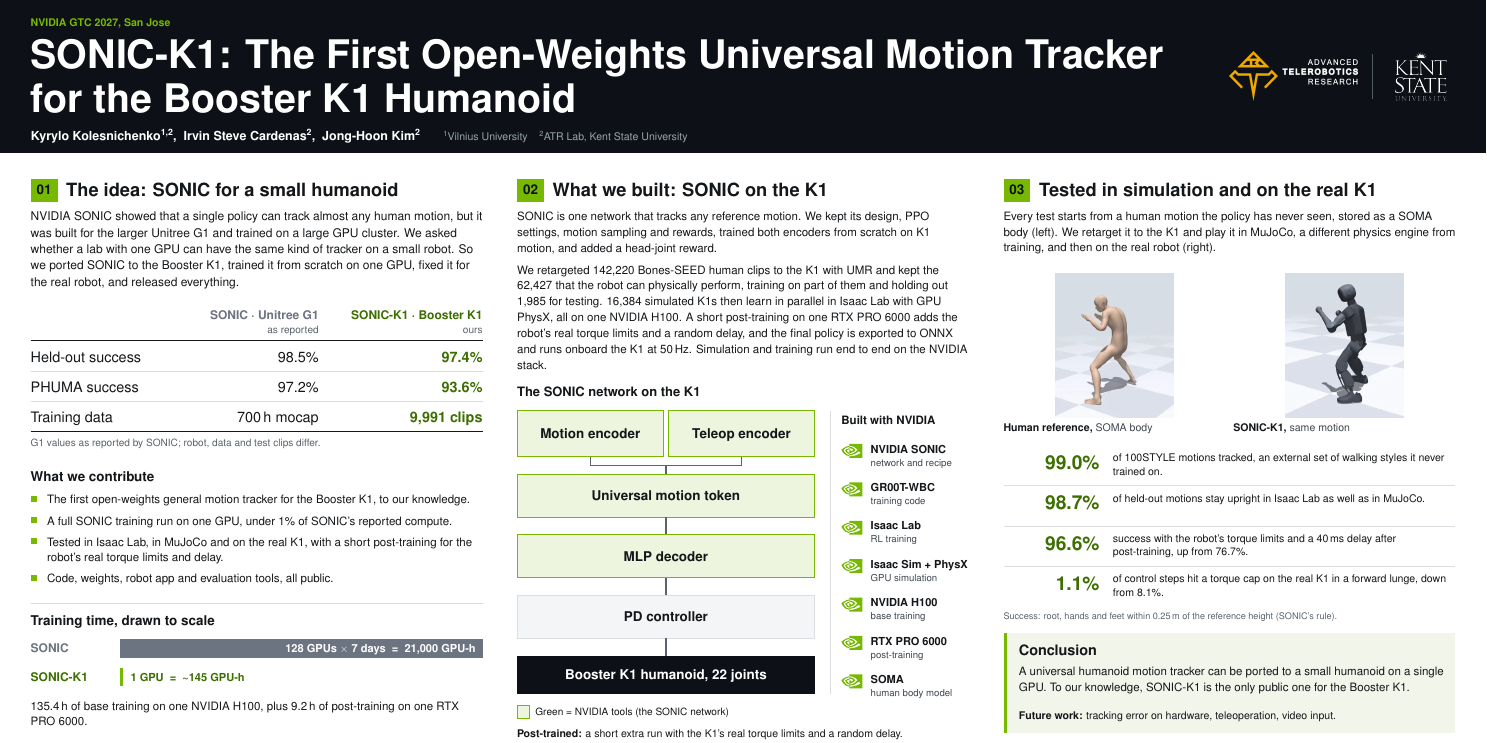
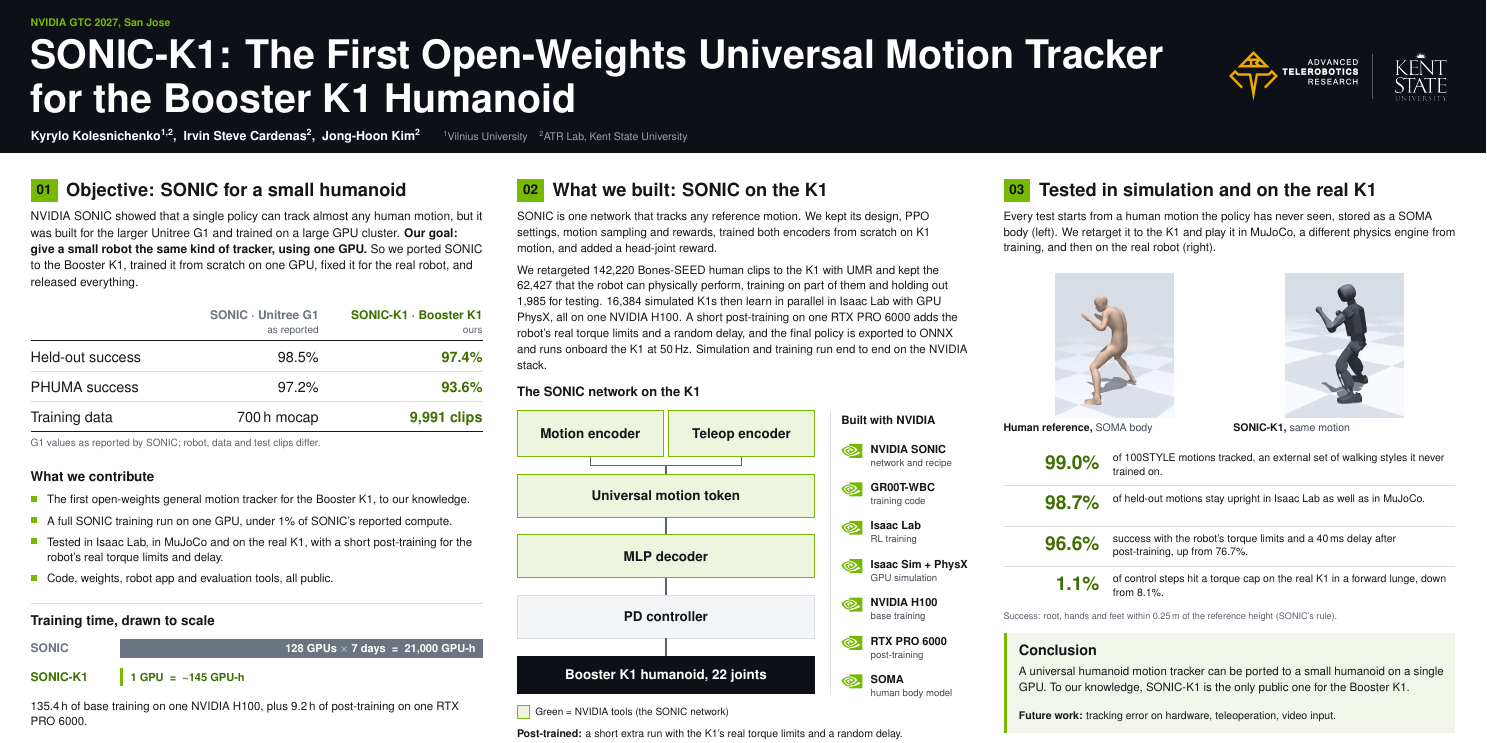
Before and after one commit to Kyk0/sonic-k1-gtc-poster, a LaTeX document (main.tex, which reads sections/panel01-comparison.tex): part of the page, cut so that both start at the same text. Compiled offline with pdfLaTeX.

Commit message:
Panel 01: Objective heading and bold goal

```diff
--- a/sections/panel01-comparison.tex
+++ b/sections/panel01-comparison.tex
@@ -1,6 +1,6 @@
 % ---------- 01  idea, G1 comparison, contributions, training time (column A, full height: y 372-1560) ----------
-\PanelHead{\ColA}{\RowA}{01}{The idea: SONIC for a small humanoid}
-\Par{64}{460}{941.33}{25}{34}{ink}{NVIDIA SONIC showed that a single policy can track almost any human motion, but it was built for the larger Unitree G1 and trained on a large GPU cluster. We asked whether a lab with one GPU can have the same kind of tracker on a small robot. So we ported SONIC to the Booster K1, trained it from scratch on one GPU, fixed it for the real robot, and released everything.}
+\PanelHead{\ColA}{\RowA}{01}{Objective: SONIC for a small humanoid}
+\Par{64}{460}{941.33}{25}{34}{ink}{NVIDIA SONIC showed that a single policy can track almost any human motion, but it was built for the larger Unitree G1 and trained on a large GPU cluster. \textbf{Our goal: give a small robot the same kind of tracker, using one GPU.} So we ported SONIC to the Booster K1, trained it from scratch on one GPU, fixed it for the real robot, and released everything.}
 % comparison table: column right edges G1 at x 664, K1 at x 1005.33
 \TR{664}{666}{25}{before}{\bfseries SONIC · Unitree G1}
 \TR{664}{694}{21}{cap}{as reported}
```
Also changed, not shown: poster.pdf.
